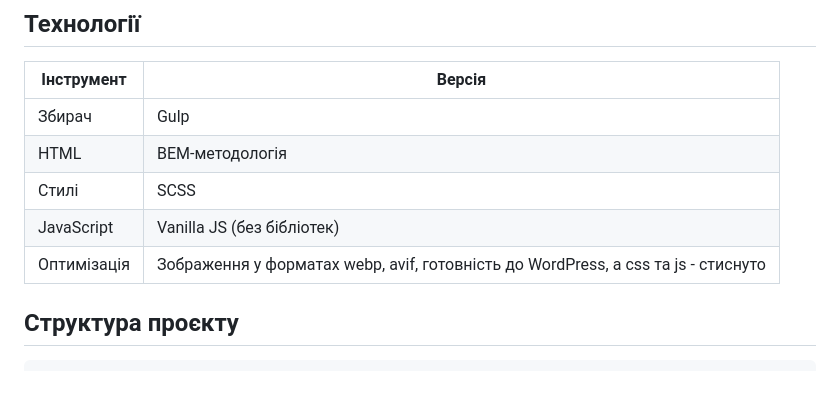
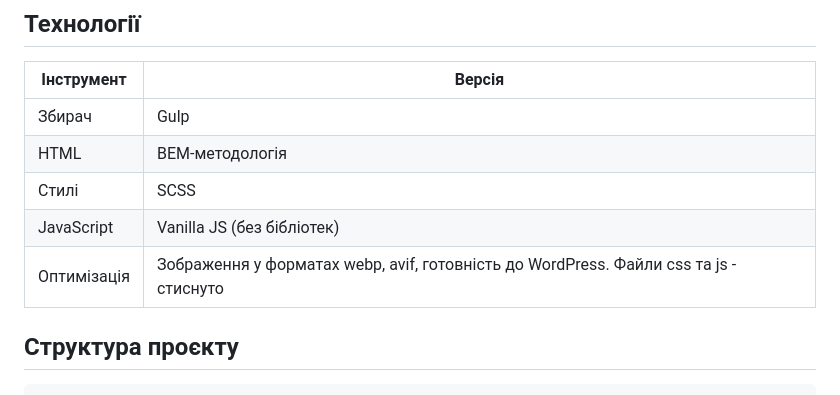
Before and after one commit to ovcharovcoder/tech-store-src, a Markdown page: README.md, the part around the change. Rendered like a GitHub page.

````diff
--- a/README.md
+++ b/README.md
@@ -13,7 +13,7 @@
 | HTML | BEM-методологія |
 | Стилі | SCSS |
 | JavaScript | Vanilla JS (без бібліотек) |
-| Оптимізація | Зображення у форматах webp, avif, готовність до WordPress, а css та js - стиснуто |
+| Оптимізація | Зображення у форматах webp, avif, готовність до WordPress. Файли css та js - стиснуто |
 
 ## Структура проєкту
 ```bash
````
